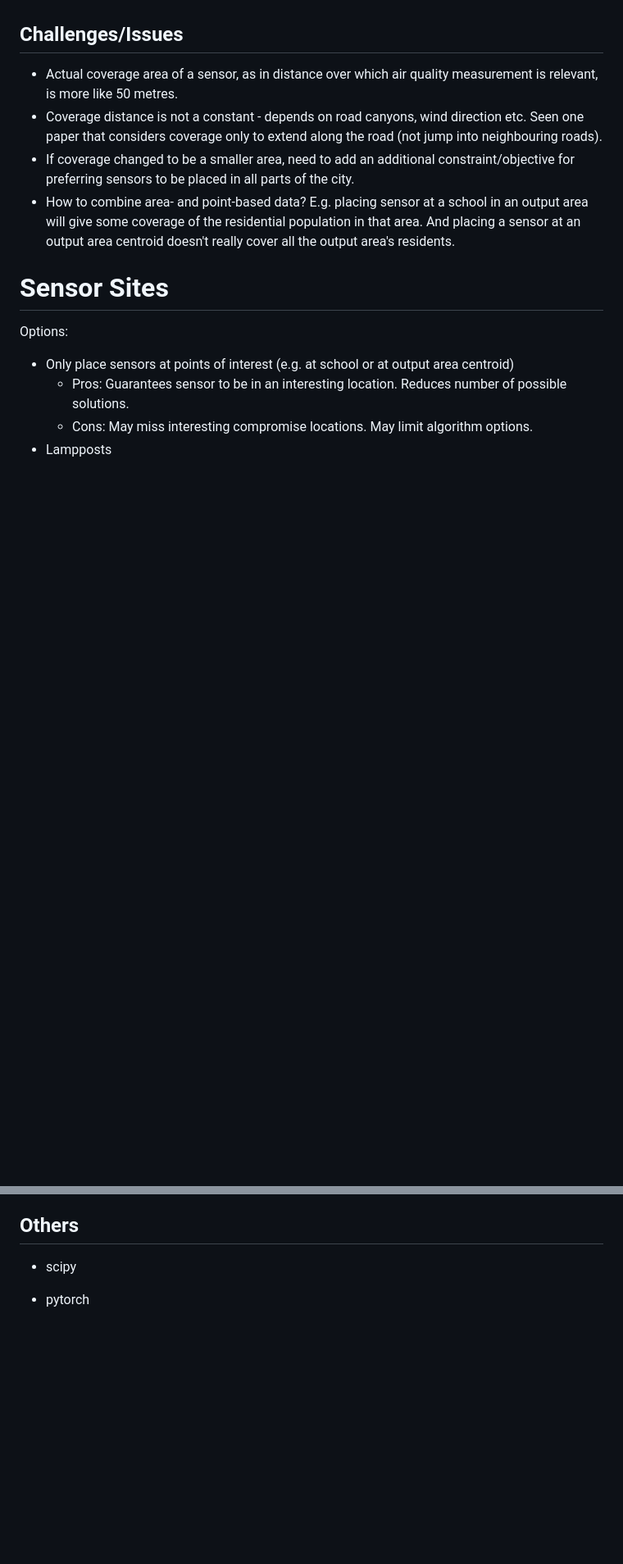
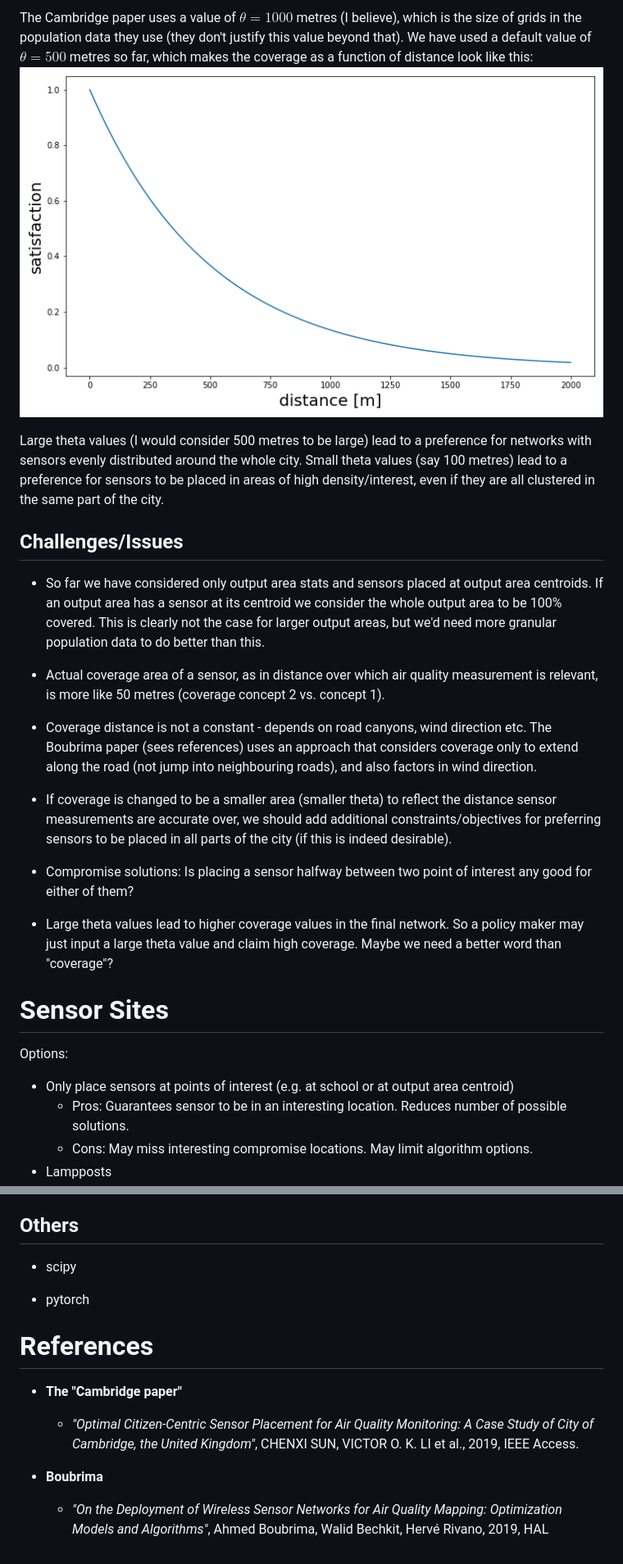
Before and after one commit to alan-turing-institute/spatial-inequality, a Markdown page: notes/Optimisation.md, 2 parts joined by grey strips. Shown: that part at 82% size. Rendered like a GitHub page; pictures changed too: notes/figs/coverage.png (added); blank space fills up the shorter version.

Commit message:
notes on coverage

```diff
--- a/notes/Optimisation.md
+++ b/notes/Optimisation.md
@@ -15,9 +35,21 @@
+The Cambridge paper uses a value of $\theta = 1000$ metres (I believe), which is the size of grids in the population data they use (they don't justify this value beyond that). We have used a default value of $\theta = 500$ metres so far, which makes the coverage as a function of distance look like this:
+![](figs/coverage.png)
+
+Large theta values (I would consider 500 metres to be large) lead to a preference for networks with sensors evenly distributed around the whole city. Small theta values (say 100 metres) lead to a preference for sensors to be placed in areas of high density/interest, even if they are all clustered in the same part of the city.
 
 ## Challenges/Issues
-- Actual coverage area of a sensor, as in distance over which air quality measurement is relevant, is more like 50 metres.
-- Coverage distance is not a constant - depends on road canyons, wind direction etc. Seen one paper that considers coverage only to extend along the road (not jump into neighbouring roads).
-- If coverage changed to be a smaller area, need to add an additional constraint/objective for preferring sensors to be placed in all parts of the city.
-- How to combine area- and point-based data? E.g. placing sensor at a school in an output area will give some coverage of the residential population in that area. And placing a sensor at an output area centroid doesn't really cover all the output area's residents.
+
+- So far we have considered only output area stats and sensors placed at output area centroids. If an output area has a sensor at its centroid we consider the whole output area to be 100% covered. This is clearly not the case for larger output areas, but we'd need more granular population data to do better than this.
+
+- Actual coverage area of a sensor, as in distance over which air quality measurement is relevant, is more like 50 metres (coverage concept 2 vs. concept 1).
+
+- Coverage distance is not a constant - depends on road canyons, wind direction etc. The Boubrima paper (sees references) uses an approach that considers coverage only to extend along the road (not jump into neighbouring roads), and also factors in wind direction.
+
+- If coverage is changed to be a smaller area (smaller theta) to reflect the distance sensor measurements are accurate over, we should add additional constraints/objectives for preferring sensors to be placed in all parts of the city (if this is indeed desirable).
+
+- Compromise solutions: Is placing a sensor halfway between two point of interest any good for either of them?
+
+- Large theta values lead to higher coverage values in the final network. So a policy maker may just input a large theta value and claim high coverage. Maybe we need a better word than "coverage"?
 
 # Sensor Sites
 
@@ -88,3 +120,11 @@ Number of sensors
 * scipy
 
 * pytorch
+
+# References
+
+- **The "Cambridge paper"**
+  - _"Optimal Citizen-Centric Sensor Placement for Air Quality Monitoring: A Case Study of City of Cambridge, the United Kingdom"_, CHENXI SUN, VICTOR O. K. LI et al., 2019, IEEE Access.
+
+- **Boubrima**
+  - _"On the Deployment of Wireless Sensor Networks for Air Quality Mapping: Optimization Models and Algorithms"_, Ahmed Boubrima, Walid Bechkit, Hervé Rivano, 2019, HAL
```
Also changed, not shown: other parts of notes/Optimisation.md (+25 -5 lines), notes/API.md (+1 -1 lines), notes/figs/container_diagram.png (renamed from notes/container_diagram.png).
